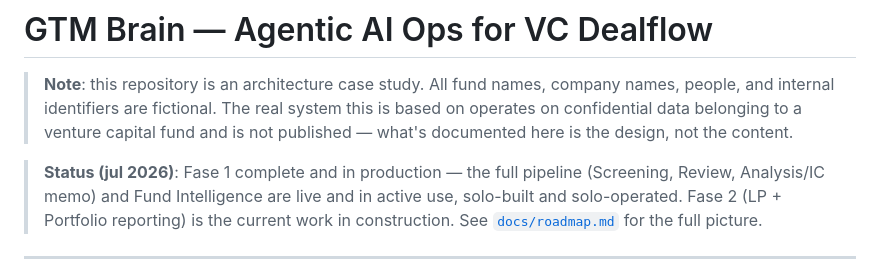
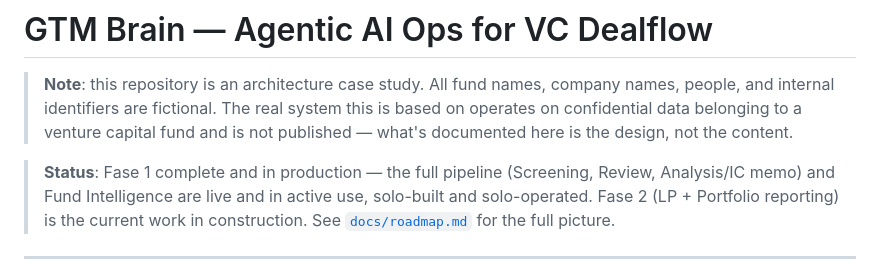
Before and after one commit to Tourinhan/Fund-of-Brian, a Markdown page: README.md, the part around the change. Rendered like a GitHub page.

```diff
--- a/README.md
+++ b/README.md
@@ -5,7 +5,7 @@
 > based on operates on confidential data belonging to a venture capital fund and is
 > not published — what's documented here is the design, not the content.
 
-> **Status (jul 2026)**: Fase 1 complete and in production — the full pipeline
+> **Status**: Fase 1 complete and in production — the full pipeline
 > (Screening, Review, Analysis/IC memo) and Fund Intelligence are live and in
 > active use, solo-built and solo-operated. Fase 2 (LP + Portfolio reporting) is
 > the current work in construction. See
```
